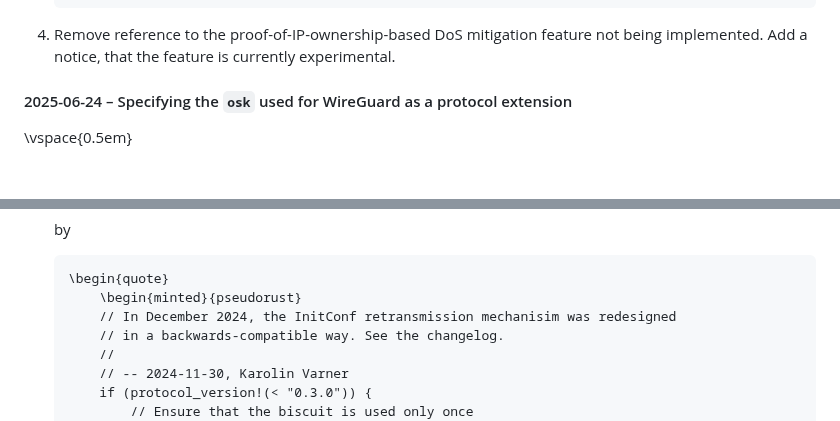
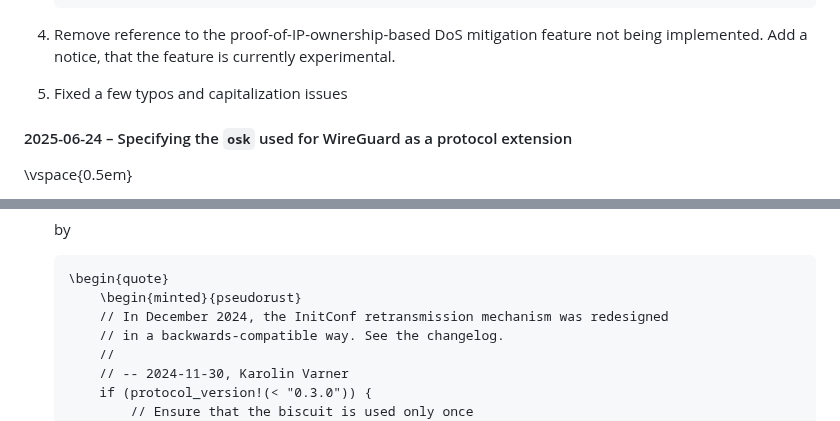
Before and after one commit to rosenpass/rosenpass, a Markdown page: papers/whitepaper.md, 2 parts joined by grey strips. GitHub-like rendering; blank space fills up the shorter version.

````diff
--- a/papers/whitepaper.md
+++ b/papers/whitepaper.md
@@ -1058,6 +1058,7 @@ Additional changes (also motivated by a close review, but not reported by Steffe
     \end{quote}
     ```
 4. Remove reference to the proof-of-IP-ownership-based DoS mitigation feature not being implemented. Add a notice, that the feature is currently experimental.
+5. Fixed a few typos and capitalization issues
 
 #### 2025-06-24 – Specifying the `osk` used for WireGuard as a protocol extension
 
@@ -1150,7 +1151,7 @@ By removing all retransmission handling code from the cryptographic protocol, we
     ``` {=tex}
     \begin{quote}
         \begin{minted}{pseudorust}
-        // In December 2024, the InitConf retransmission mechanisim was redesigned
+        // In December 2024, the InitConf retransmission mechanism was redesigned
         // in a backwards-compatible way. See the changelog.
         //
         // -- 2024-11-30, Karolin Varner
````
Also changed, not shown: other parts of papers/whitepaper.md (+8 -8 lines).
